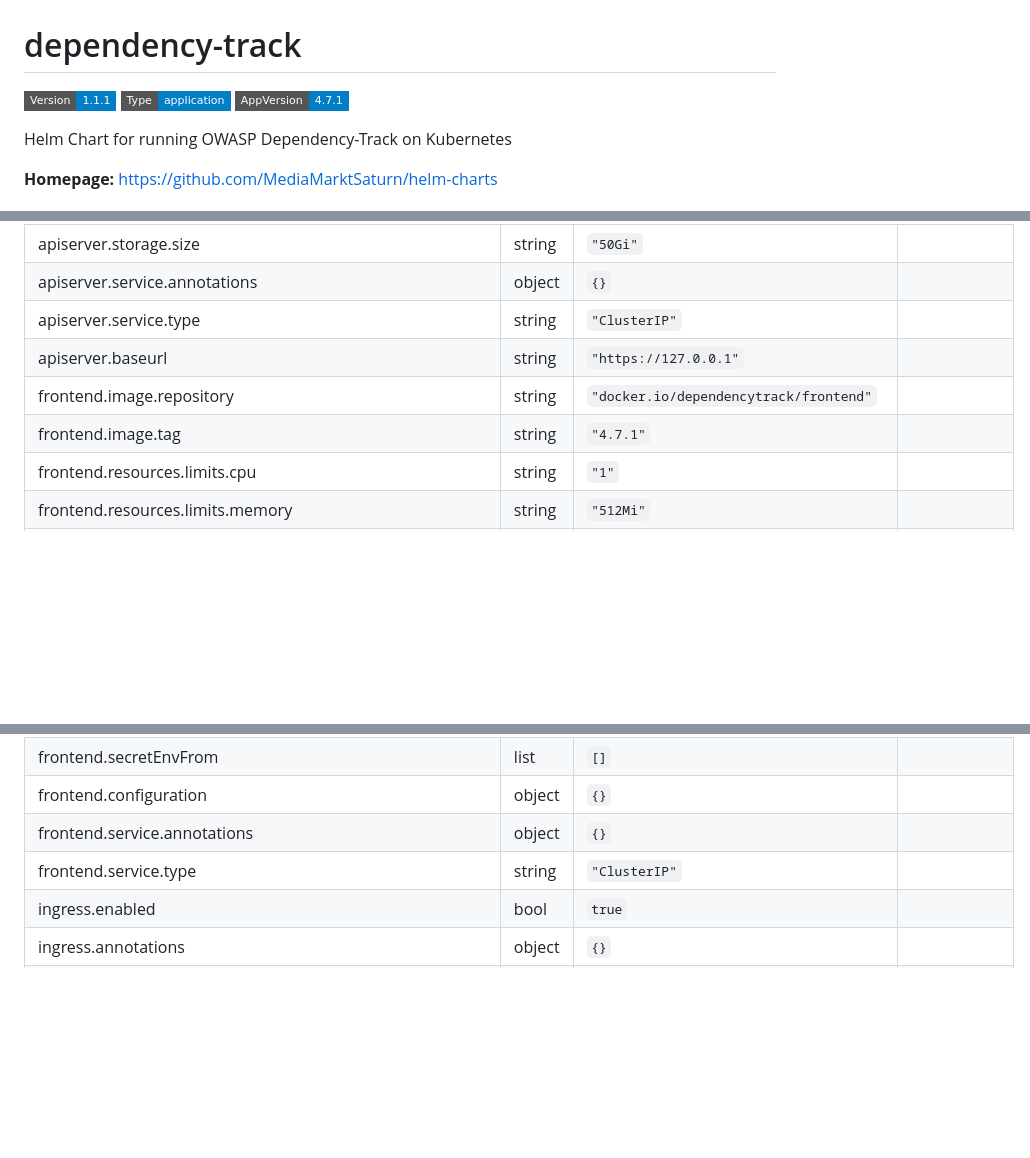
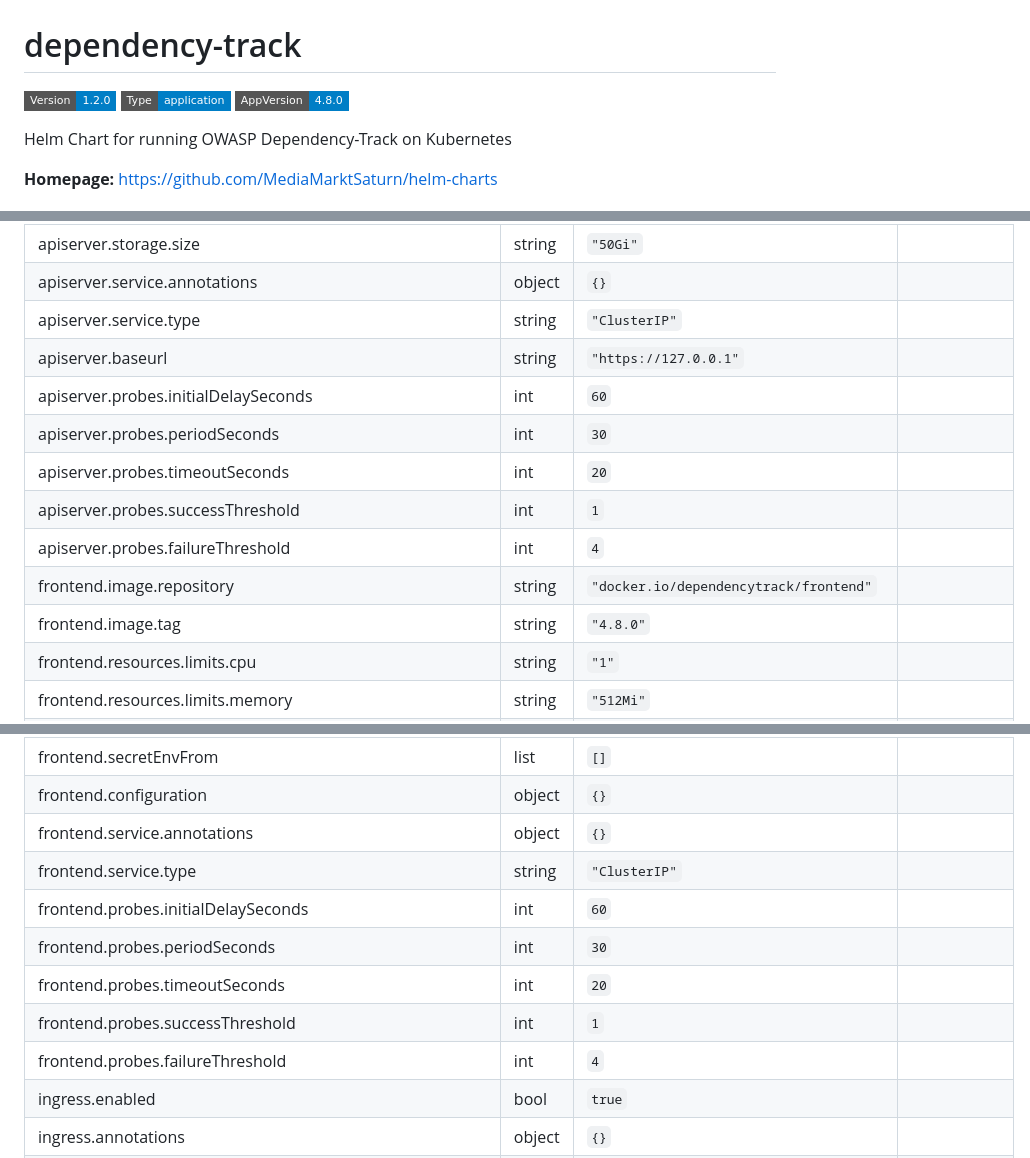
Before and after one commit to MediaMarktSaturn/helm-charts, a Markdown page: charts/dependency-track/README.md, 3 parts joined by grey strips. GitHub-like rendering; badges without logos; blank space fills up the shorter version.

Commit message:
Generated Chart Docs

```diff
--- a/charts/dependency-track/README.md
+++ b/charts/dependency-track/README.md
@@ -1,6 +1,6 @@
 # dependency-track
 
-![Version: 1.1.1](https://img.shields.io/badge/Version-1.1.1-informational?style=flat-square) ![Type: application](https://img.shields.io/badge/Type-application-informational?style=flat-square) ![AppVersion: 4.7.1](https://img.shields.io/badge/AppVersion-4.7.1-informational?style=flat-square)
+![Version: 1.2.0](https://img.shields.io/badge/Version-1.2.0-informational?style=flat-square) ![Type: application](https://img.shields.io/badge/Type-application-informational?style=flat-square) ![AppVersion: 4.8.0](https://img.shields.io/badge/AppVersion-4.8.0-informational?style=flat-square)
 
 Helm Chart for running OWASP Dependency-Track on Kubernetes
 
@@ -36,8 +36,13 @@ Helm Chart for running OWASP Dependency-Track on Kubernetes
 | apiserver.service.annotations | object | `{}` |  |
 | apiserver.service.type | string | `"ClusterIP"` |  |
 | apiserver.baseurl | string | `"https://127.0.0.1"` |  |
+| apiserver.probes.initialDelaySeconds | int | `60` |  |
+| apiserver.probes.periodSeconds | int | `30` |  |
+| apiserver.probes.timeoutSeconds | int | `20` |  |
+| apiserver.probes.successThreshold | int | `1` |  |
+| apiserver.probes.failureThreshold | int | `4` |  |
 | frontend.image.repository | string | `"docker.io/dependencytrack/frontend"` |  |
-| frontend.image.tag | string | `"4.7.1"` |  |
+| frontend.image.tag | string | `"4.8.0"` |  |
 | frontend.resources.limits.cpu | string | `"1"` |  |
 | frontend.resources.limits.memory | string | `"512Mi"` |  |
 | frontend.resources.requests.cpu | string | `"100m"` |  |
@@ -47,6 +52,11 @@ Helm Chart for running OWASP Dependency-Track on Kubernetes
 | frontend.configuration | object | `{}` |  |
 | frontend.service.annotations | object | `{}` |  |
 | frontend.service.type | string | `"ClusterIP"` |  |
+| frontend.probes.initialDelaySeconds | int | `60` |  |
+| frontend.probes.periodSeconds | int | `30` |  |
+| frontend.probes.timeoutSeconds | int | `20` |  |
+| frontend.probes.successThreshold | int | `1` |  |
+| frontend.probes.failureThreshold | int | `4` |  |
 | ingress.enabled | bool | `true` |  |
 | ingress.annotations | object | `{}` |  |
 | ingress.host | string | `"127.0.0.1"` |  |
```
Also changed, not shown: other parts of charts/dependency-track/README.md (+1 -1 lines).
